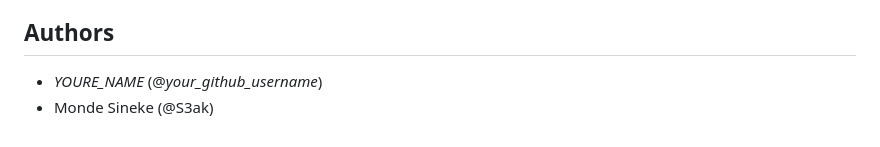
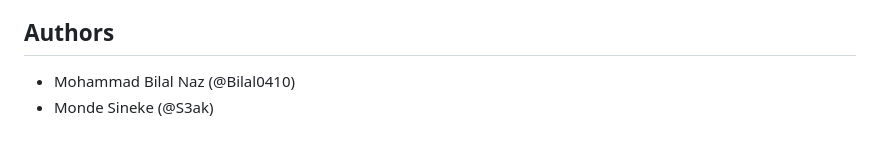
Before and after one commit to Noroff-FED-Campus-Assignments/fed1-exam-Bilal0410, a Markdown page: README.md, the part around one of its changes. Rendered like a GitHub page.

```diff
--- a/README.md
+++ b/README.md
@@ -224,5 +222,5 @@ Make sure you go through this checklist before submitting your project to Moodle
 
 ## Authors
 
-- _YOURE_NAME_ (@_your_github_username_)
+- Mohammad Bilal Naz (@Bilal0410)
 - Monde Sineke (@S3ak)
```
Also changed, not shown: other parts of README.md (+1 -3 lines).
